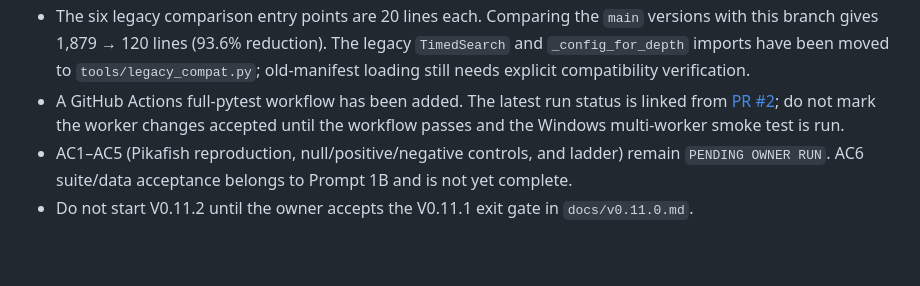
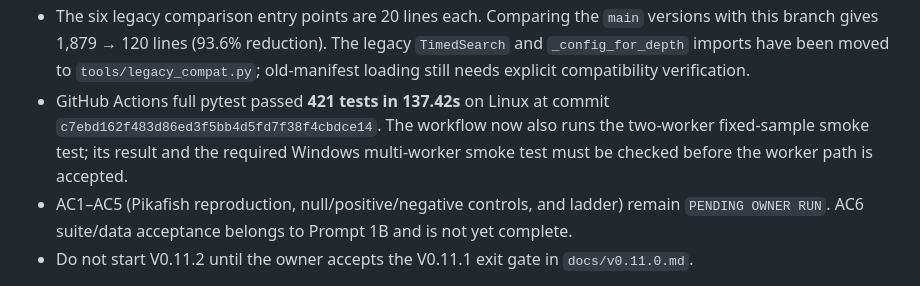
Before and after one commit to v-azhu/alphazetacchess, a Markdown page: docs/roadmap.md, the part around the change. Drawn GitHub-style; blank space fills up the shorter version.

Commit message:
docs: record Linux regression validation and pending worker smoke

```diff
--- a/docs/roadmap.md
+++ b/docs/roadmap.md
@@ -2414,9 +2414,10 @@ checkpoint records implementation progress, not acceptance of V0.11.1 and not a
   this branch gives 1,879 → 120 lines (93.6% reduction). The legacy `TimedSearch` and
   `_config_for_depth` imports have been moved to `tools/legacy_compat.py`; old-manifest loading
   still needs explicit compatibility verification.
-- A GitHub Actions full-pytest workflow has been added. The latest run status is linked from
-  [PR #2](https://github.com/v-azhu/alphazetacchess/pull/2); do not mark the worker changes
-  accepted until the workflow passes and the Windows multi-worker smoke test is run.
+- GitHub Actions full pytest passed **421 tests in 137.42s** on Linux at commit
+  `c7ebd162f483d86ed3f5bb4d5fd7f38f4cbdce14`. The workflow now also runs the two-worker
+  fixed-sample smoke test; its result and the required Windows multi-worker smoke test must be
+  checked before the worker path is accepted.
 - AC1–AC5 (Pikafish reproduction, null/positive/negative controls, and ladder) remain
   `PENDING OWNER RUN`. AC6 suite/data acceptance belongs to Prompt 1B and is not yet complete.
 - Do not start V0.11.2 until the owner accepts the V0.11.1 exit gate in `docs/v0.11.0.md`.
```
